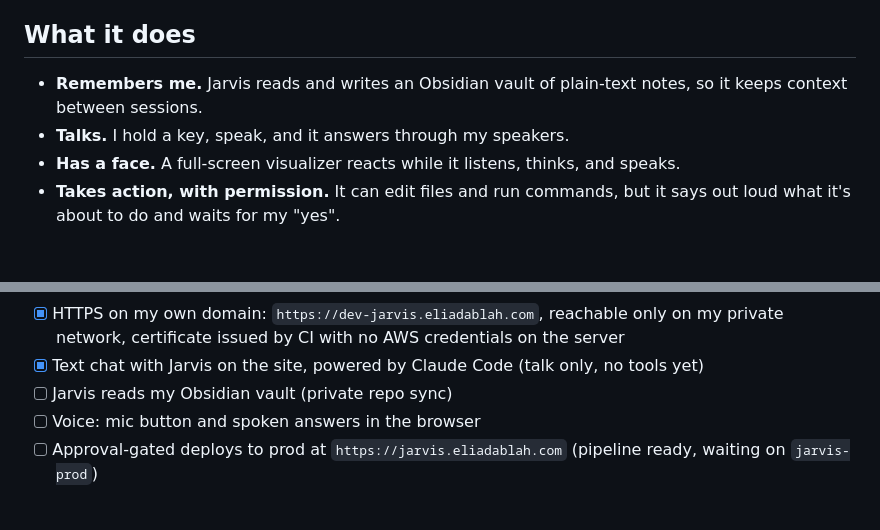
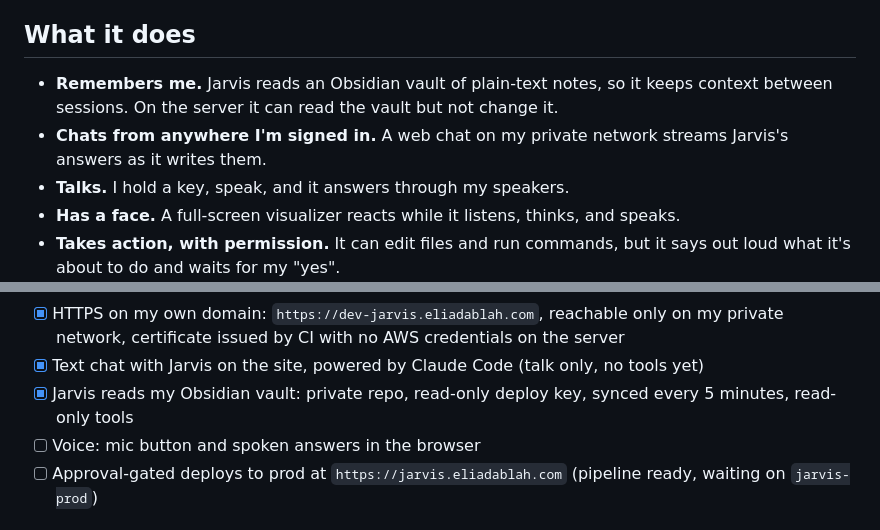
Before and after one commit to eliadablah/Jarvis, a Markdown page: README.md, 2 parts joined by grey strips. Drawn GitHub-style; blank space fills up the shorter version.

Commit message:
docs: record Jarvis reading the vault on dev
- Deploy 2bcc660 verified: Jarvis answered from Active Priorities.md
- Refused to read /proc/self/environ (model refusal, with deny rules
  and dontAsk as the hard limits behind it)
- README: vault access and web chat described and checked off

```diff
--- a/README.md
+++ b/README.md
@@ -6,7 +6,8 @@ I'm building Jarvis as a hands-on DevOps project: I put it together, locked it d
 
 ## What it does
 
-- **Remembers me.** Jarvis reads and writes an Obsidian vault of plain-text notes, so it keeps context between sessions.
+- **Remembers me.** Jarvis reads an Obsidian vault of plain-text notes, so it keeps context between sessions. On the server it can read the vault but not change it.
+- **Chats from anywhere I'm signed in.** A web chat on my private network streams Jarvis's answers as it writes them.
 - **Talks.** I hold a key, speak, and it answers through my speakers.
 - **Has a face.** A full-screen visualizer reacts while it listens, thinks, and speaks.
 - **Takes action, with permission.** It can edit files and run commands, but it says out loud what it's about to do and waits for my "yes".
@@ -52,7 +53,7 @@ Nothing reaches prod without passing through dev first. Details in [docs/environ
 - [x] GitHub Actions: checks on every push, automatic deploys to dev
 - [x] HTTPS on my own domain: `https://dev-jarvis.eliadablah.com`, reachable only on my private network, certificate issued by CI with no AWS credentials on the server
 - [x] Text chat with Jarvis on the site, powered by Claude Code (talk only, no tools yet)
-- [ ] Jarvis reads my Obsidian vault (private repo sync)
+- [x] Jarvis reads my Obsidian vault: private repo, read-only deploy key, synced every 5 minutes, read-only tools
 - [ ] Voice: mic button and spoken answers in the browser
 - [ ] Approval-gated deploys to prod at `https://jarvis.eliadablah.com` (pipeline ready, waiting on `jarvis-prod`)
 
```
Also changed, not shown: CHANGELOG.md (+5 -0 lines).
